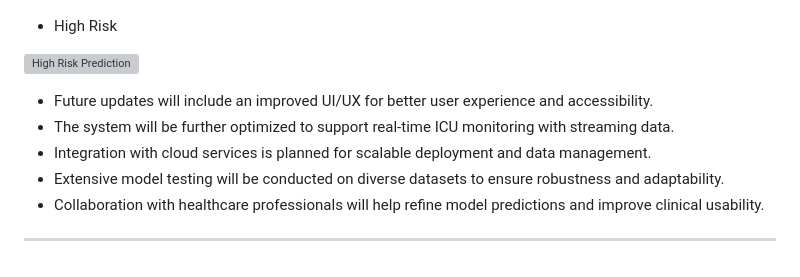
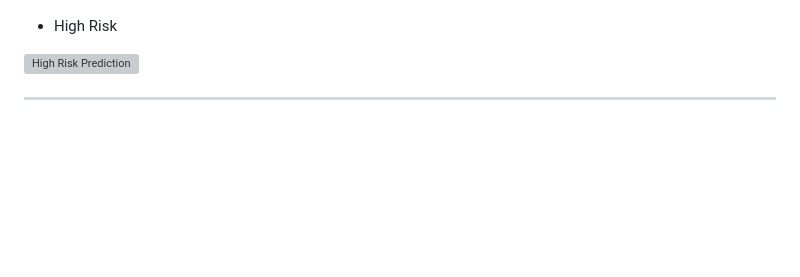
Before and after one commit to Sanjayponnambalam/ML4ICU, a Markdown page: README.md, the part around the change. Rendered like a GitHub page; blank space fills up the shorter version; grey boxes are pictures that could not be loaded.

```diff
--- a/README.md
+++ b/README.md
@@ -165,9 +165,4 @@ This project is licensed under the MIT License. See the ![LICENSE](https://githu
 
 ![High Risk Prediction](https://github.com/Sanjayponnambalam/ML4ICU/blob/main/website/imgs/highrisk)
 
-* Future updates will include an improved UI/UX for better user experience and accessibility.
-* The system will be further optimized to support real-time ICU monitoring with streaming data.
-* Integration with cloud services is planned for scalable deployment and data management.
-* Extensive model testing will be conducted on diverse datasets to ensure robustness and adaptability.
-* Collaboration with healthcare professionals will help refine model predictions and improve clinical usability.
 ---
```
